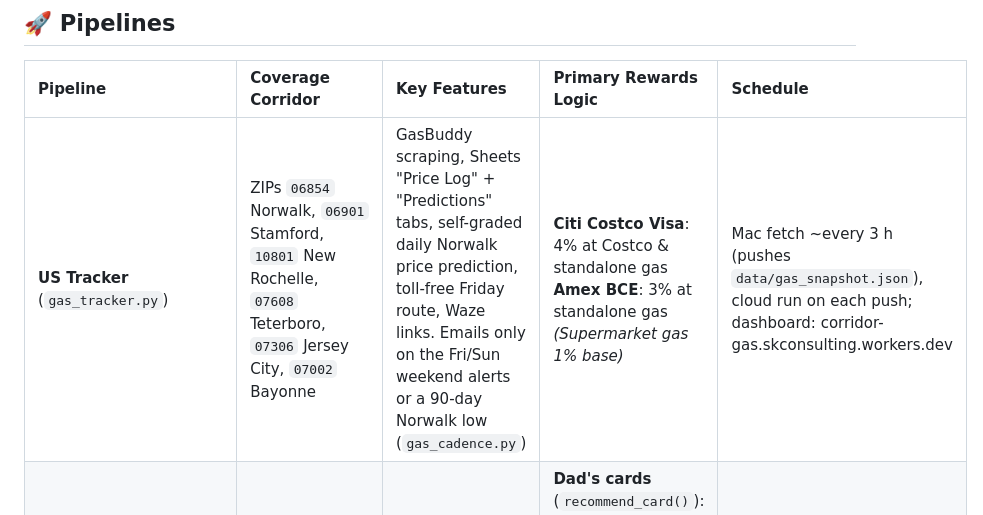
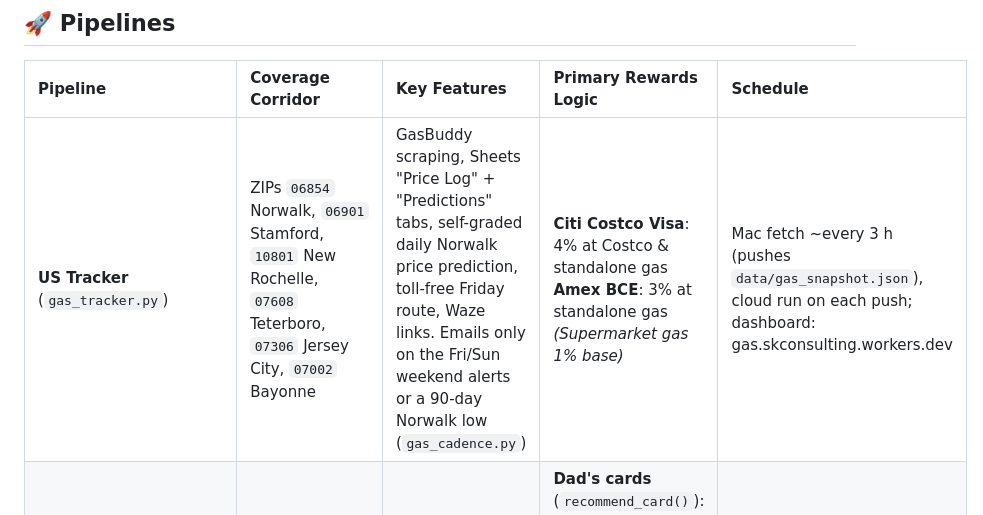
Before and after one commit to dreamerskymaster/costco_fuel_notifier, a Markdown page: README.md, the part around the change. Rendered like a GitHub page.

Commit message:
docs: point to gas.skconsulting.workers.dev
Co-Authored-By: Claude Opus 5.5 <noreply@anthropic.com>

```diff
--- a/README.md
+++ b/README.md
@@ -10,7 +10,7 @@ Everything runs on GitHub Actions with free, key-less data sources. There is no
 
 | Pipeline | Coverage Corridor | Key Features | Primary Rewards Logic | Schedule |
 | :--- | :--- | :--- | :--- | :--- |
-| **US Tracker** (`gas_tracker.py`) | ZIPs `06854` Norwalk, `06901` Stamford, `10801` New Rochelle, `07608` Teterboro, `07306` Jersey City, `07002` Bayonne | GasBuddy scraping, Sheets "Price Log" + "Predictions" tabs, self-graded daily Norwalk price prediction, toll-free Friday route, Waze links. Emails only on the Fri/Sun weekend alerts or a 90-day Norwalk low (`gas_cadence.py`) | **Citi Costco Visa**: 4% at Costco & standalone gas<br>**Amex BCE**: 3% at standalone gas<br>*(Supermarket gas 1% base)* | Mac fetch ~every 3 h (pushes `data/gas_snapshot.json`), cloud run on each push; dashboard: corridor-gas.skconsulting.workers.dev |
+| **US Tracker** (`gas_tracker.py`) | ZIPs `06854` Norwalk, `06901` Stamford, `10801` New Rochelle, `07608` Teterboro, `07306` Jersey City, `07002` Bayonne | GasBuddy scraping, Sheets "Price Log" + "Predictions" tabs, self-graded daily Norwalk price prediction, toll-free Friday route, Waze links. Emails only on the Fri/Sun weekend alerts or a 90-day Norwalk low (`gas_cadence.py`) | **Citi Costco Visa**: 4% at Costco & standalone gas<br>**Amex BCE**: 3% at standalone gas<br>*(Supermarket gas 1% base)* | Mac fetch ~every 3 h (pushes `data/gas_snapshot.json`), cloud run on each push; dashboard: gas.skconsulting.workers.dev |
 | **Mumbai Tracker** (`mumbai_gas_tracker.py`) | Versova → Andheri West → JVLR → Powai → Airoli → Ghansoli | Sorted Petrol & Diesel, Purple Diesel highlights, Nitrogen tyre availability, Hyundai Venue 2019 care card | **Dad's cards** (`recommend_card()`): full tank → **HDFC Regalia** (1% waiver ₹400–₹5,000, ₹500/cycle cap); top-ups ≤ ₹4,000 → **Amazon Pay ICICI**; HSBC RuPay & Mastercard debit have no fuel waiver | Daily @ 7:00 AM IST (`30 1 * * *`) |
 | **Road Trip Digest** (`road_trip_tracker.py`) | Mumbai ↔ Goa (NH48 vs NH66), Mumbai ↔ Pune (Expressway) | Route comparison cards, Google Maps + Waze links, highway tyre advisory | Same card picker as Mumbai | 5:30 AM IST on trip dates only (last trip **2026-10-17**) |
 | **USD→INR Remittance** (`usd_inr_tracker.py`) | USD → India transfers, ~$3,000/month around the 15th | All-in provider cost ranking, trend+AR(1) stopping model, walk-forward backtest, markup-drift detection, threshold alerts | **Provider choice beats rate timing**: best-vs-worst spread ₹9–10k per transfer, vs a measured timing edge of +₹142/mo (not significant) | Daily @ ~08:11 ET + 3-hourly alert poll |
```
Also changed, not shown: CLAUDE.md (+1 -1 lines).
